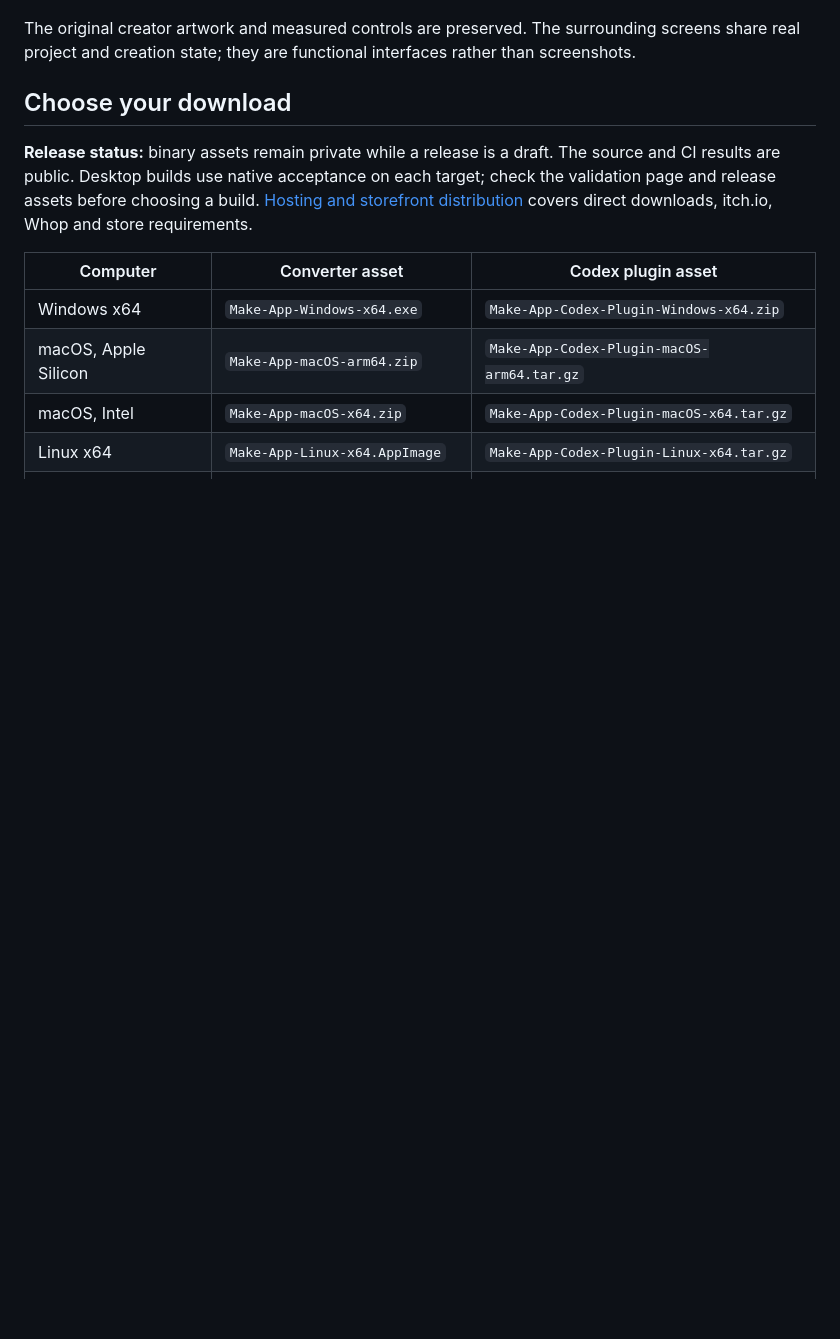
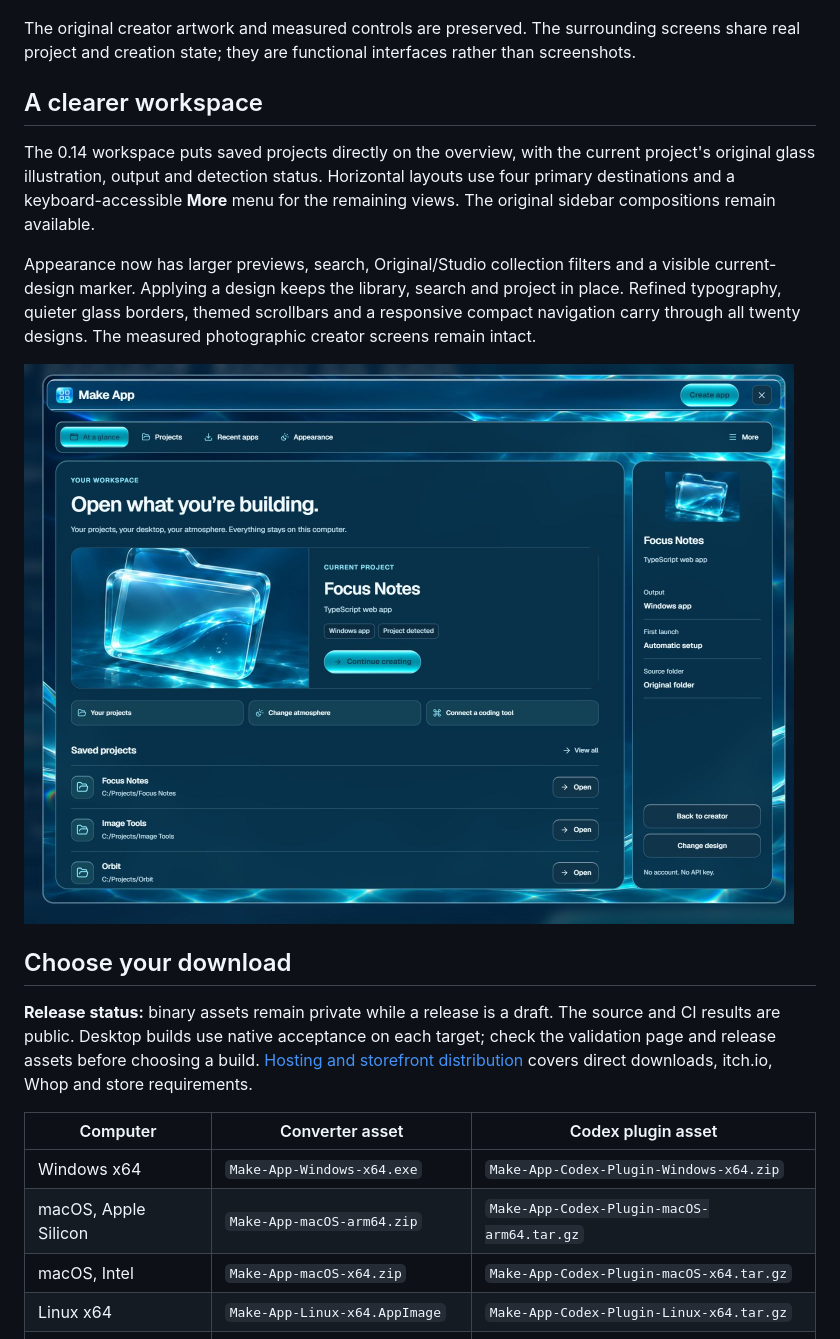
Before and after one commit to moonshineaitech/make-app, a Markdown page: README.md, the part around the change. Drawn GitHub-style; pictures changed too: docs/assets/make-app-workspace.jpg (added); blank space fills up the shorter version.

Commit message:
design: refine Aero workspaces and the appearance library

```diff
--- a/README.md
+++ b/README.md
@@ -46,6 +46,14 @@ The original ten designs remain intact: Midnight Tide, Botanical Canopy, Stratos
 ![The completed original collection](docs/assets/make-app-originals.jpg)
 
 The original creator artwork and measured controls are preserved. The surrounding screens share real project and creation state; they are functional interfaces rather than screenshots.
+
+## A clearer workspace
+
+The 0.14 workspace puts saved projects directly on the overview, with the current project's original glass illustration, output and detection status. Horizontal layouts use four primary destinations and a keyboard-accessible **More** menu for the remaining views. The original sidebar compositions remain available.
+
+Appearance now has larger previews, search, Original/Studio collection filters and a visible current-design marker. Applying a design keeps the library, search and project in place. Refined typography, quieter glass borders, themed scrollbars and a responsive compact navigation carry through all twenty designs. The measured photographic creator screens remain intact.
+
+![The refined Make App workspace](docs/assets/make-app-workspace.jpg)
 
 ## Choose your download
 
```
Also changed, not shown: docs/RELEASE_NOTES.md (+9 -1 lines), 8 other files.
